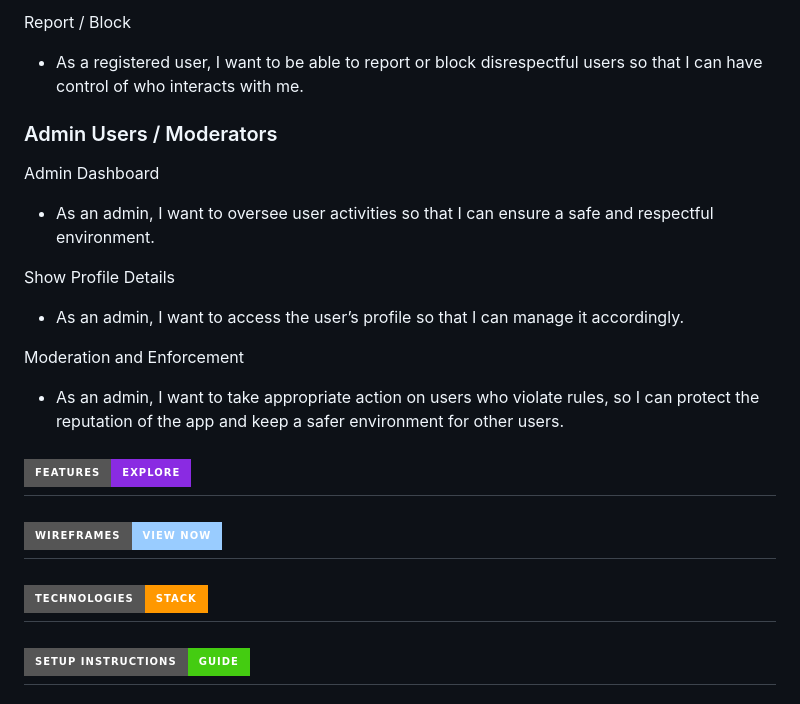
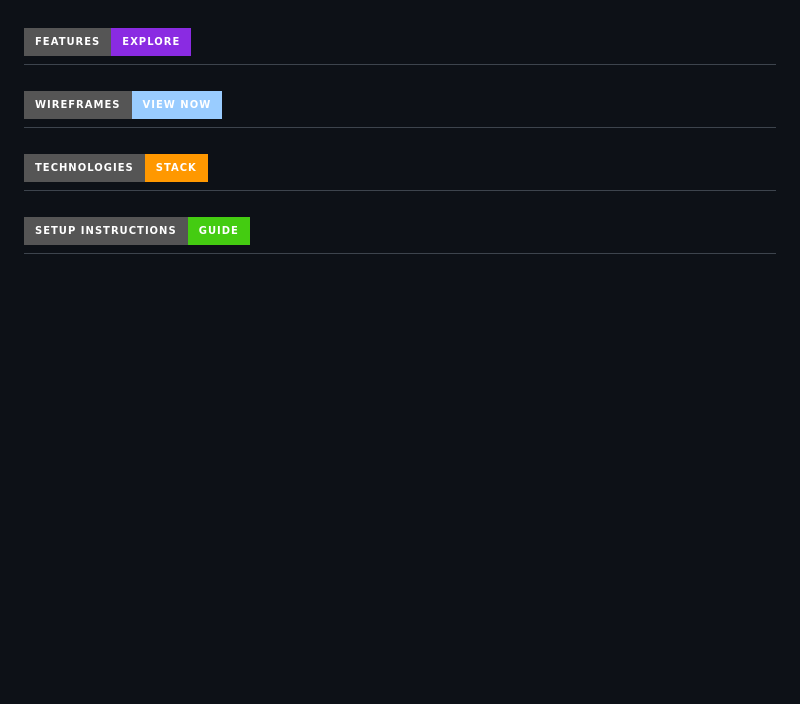
Before and after one commit to enrightc/The-Love-Sparks, a Markdown page: README.md, the part around one of its changes. GitHub-like rendering; badges without logos; blank space fills up the shorter version.

```diff
--- a/README.md
+++ b/README.md
@@ -72,20 +32,3 @@ Chat Page (Active matches section)
-Report / Block
-
-- As a registered user, I want to be able to report or block disrespectful users so that I can have control of who interacts with me.
-
-### Admin Users / Moderators
-
-Admin Dashboard
-
-- As an admin, I want to oversee user activities so that I can ensure a safe and respectful environment.
-
-Show Profile Details
-
-- As an admin, I want to access the user’s profile so that I can manage it accordingly.
-
-Moderation and Enforcement
-
-- As an admin, I want to take appropriate action on users who violate rules, so I can protect the reputation of the app and keep a safer environment for other users.
 
 ## ![Features](https://img.shields.io/badge/Features-Explore-blueviolet?style=for-the-badge)
 
```
Also changed, not shown: other parts of README.md (+17 -57 lines).
